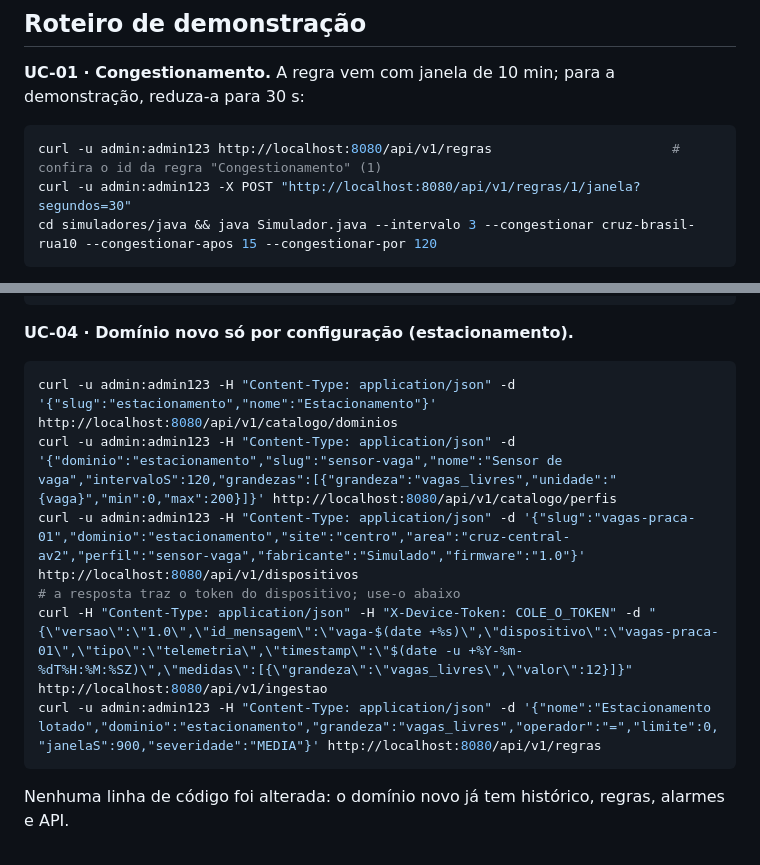
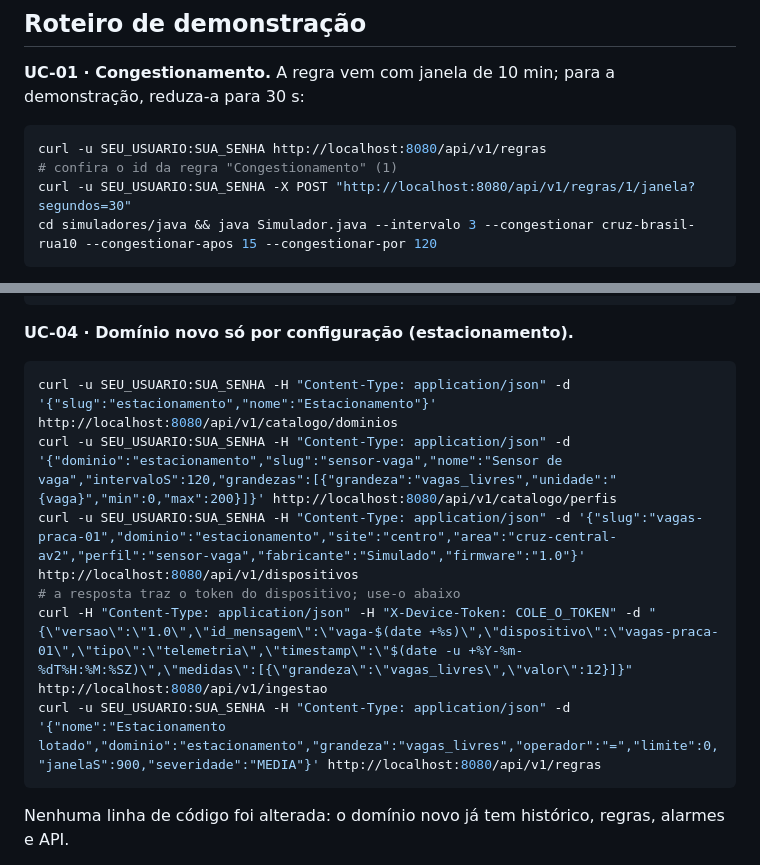
Before and after one commit to GustavoMarques22/projeto-urbano-iot, a Markdown page: iot-mobilidade/README.md, 2 parts joined by grey strips. Drawn GitHub-style.

````diff
--- a/iot-mobilidade/README.md
+++ b/iot-mobilidade/README.md
@@ -91,8 +91,8 @@ Cada um aceita `--help`/argumentos para mudar o intervalo e provocar situações
 **UC-01 · Congestionamento.** A regra vem com janela de 10 min; para a demonstração, reduza-a para 30 s:
 
 ```bash
-curl -u admin:admin123 http://localhost:8080/api/v1/regras                       # confira o id da regra "Congestionamento" (1)
-curl -u admin:admin123 -X POST "http://localhost:8080/api/v1/regras/1/janela?segundos=30"
+curl -u SEU_USUARIO:SUA_SENHA http://localhost:8080/api/v1/regras                       # confira o id da regra "Congestionamento" (1)
+curl -u SEU_USUARIO:SUA_SENHA -X POST "http://localhost:8080/api/v1/regras/1/janela?segundos=30"
 cd simuladores/java && java Simulador.java --intervalo 3 --congestionar cruz-brasil-rua10 --congestionar-apos 15 --congestionar-por 120
 ```
 
@@ -127,12 +127,12 @@ curl -H "Content-Type: application/json" -d '{"versao":"1.0"}' http://localhost:
 **UC-04 · Domínio novo só por configuração (estacionamento).**
 
 ```bash
-curl -u admin:admin123 -H "Content-Type: application/json" -d '{"slug":"estacionamento","nome":"Estacionamento"}' http://localhost:8080/api/v1/catalogo/dominios
-curl -u admin:admin123 -H "Content-Type: application/json" -d '{"dominio":"estacionamento","slug":"sensor-vaga","nome":"Sensor de vaga","intervaloS":120,"grandezas":[{"grandeza":"vagas_livres","unidade":"{vaga}","min":0,"max":200}]}' http://localhost:8080/api/v1/catalogo/perfis
-curl -u admin:admin123 -H "Content-Type: application/json" -d '{"slug":"vagas-praca-01","dominio":"estacionamento","site":"centro","area":"cruz-central-av2","perfil":"sensor-vaga","fabricante":"Simulado","firmware":"1.0"}' http://localhost:8080/api/v1/dispositivos
+curl -u SEU_USUARIO:SUA_SENHA -H "Content-Type: application/json" -d '{"slug":"estacionamento","nome":"Estacionamento"}' http://localhost:8080/api/v1/catalogo/dominios
+curl -u SEU_USUARIO:SUA_SENHA -H "Content-Type: application/json" -d '{"dominio":"estacionamento","slug":"sensor-vaga","nome":"Sensor de vaga","intervaloS":120,"grandezas":[{"grandeza":"vagas_livres","unidade":"{vaga}","min":0,"max":200}]}' http://localhost:8080/api/v1/catalogo/perfis
+curl -u SEU_USUARIO:SUA_SENHA -H "Content-Type: application/json" -d '{"slug":"vagas-praca-01","dominio":"estacionamento","site":"centro","area":"cruz-central-av2","perfil":"sensor-vaga","fabricante":"Simulado","firmware":"1.0"}' http://localhost:8080/api/v1/dispositivos
 # a resposta traz o token do dispositivo; use-o abaixo
 curl -H "Content-Type: application/json" -H "X-Device-Token: COLE_O_TOKEN" -d "{\"versao\":\"1.0\",\"id_mensagem\":\"vaga-$(date +%s)\",\"dispositivo\":\"vagas-praca-01\",\"tipo\":\"telemetria\",\"timestamp\":\"$(date -u +%Y-%m-%dT%H:%M:%SZ)\",\"medidas\":[{\"grandeza\":\"vagas_livres\",\"valor\":12}]}" http://localhost:8080/api/v1/ingestao
-curl -u admin:admin123 -H "Content-Type: application/json" -d '{"nome":"Estacionamento lotado","dominio":"estacionamento","grandeza":"vagas_livres","operador":"=","limite":0,"janelaS":900,"severidade":"MEDIA"}' http://localhost:8080/api/v1/regras
+curl -u SEU_USUARIO:SUA_SENHA -H "Content-Type: application/json" -d '{"nome":"Estacionamento lotado","dominio":"estacionamento","grandeza":"vagas_livres","operador":"=","limite":0,"janelaS":900,"severidade":"MEDIA"}' http://localhost:8080/api/v1/regras
 ```
 
 Nenhuma linha de código foi alterada: o domínio novo já tem histórico, regras, alarmes e API.
````
